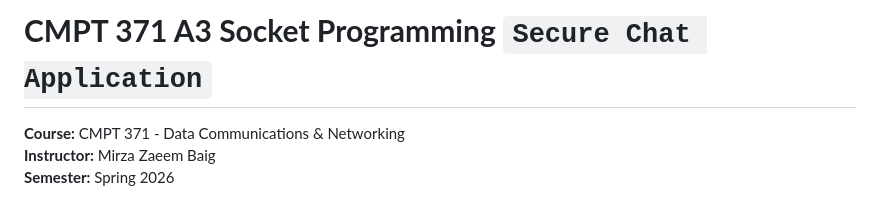
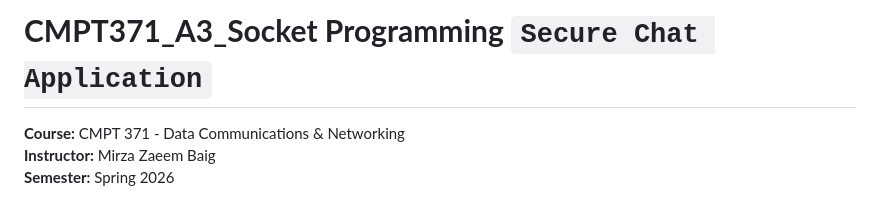
Before and after one commit to tba84/wazzap2.0, a Markdown page: README.md, the part around the change. Drawn GitHub-style.

```diff
--- a/README.md
+++ b/README.md
@@ -1,4 +1,4 @@
-# **CMPT 371 A3 Socket Programming `Secure Chat Application`**
+# **CMPT371_A3_Socket Programming `Secure Chat Application`**
 
 **Course:** CMPT 371 - Data Communications & Networking
 **Instructor:** Mirza Zaeem Baig
```
